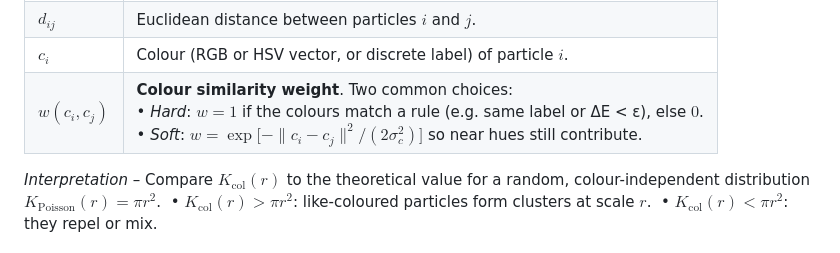
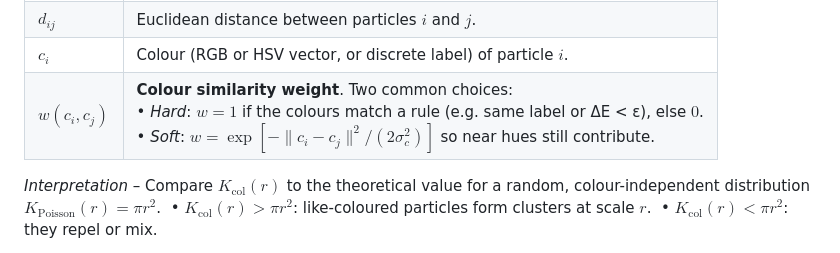
Before and after one commit to Marchev-Science/partificial-life, a Markdown page: docs/metrics.md, the part around the change. GitHub-like rendering.

```diff
--- a/docs/metrics.md
+++ b/docs/metrics.md
@@ -23,7 +23,7 @@ $$
 | $\mathbf 1$  | Indicator (1 if the condition holds, 0 otherwise).                                                                                          |
 | $d_{ij}$     | Euclidean distance between particles $i$ and $j$.                                                                                           |
 | $c_i$        | Colour (RGB or HSV vector, or discrete label) of particle $i$.                                                                              |
-| $w(c_i,c_j)$ | **Colour similarity weight**.  Two common choices:<br>• *Hard*: $w=1$ if the colours match a rule (e.g. same label or ΔE < ε), else $0$.<br>• *Soft*: $w=\exp\!\bigl[-\|c_i-c_j\|^2/(2\sigma_c^2)\bigr]$ so near hues still contribute. |
+| $w(c_i,c_j)$ | **Colour similarity weight**.  Two common choices:<br>• *Hard*: $w=1$ if the colours match a rule (e.g. same label or ΔE < ε), else $0$.<br>• *Soft*: $w = \exp\left[-\lVert c_i - c_j \rVert^2/(2\sigma_c^2)\right]$ so near hues still contribute. |
 
 *Interpretation* – Compare $K_\mathrm{col}(r)$ to the theoretical value for a random, colour-independent distribution $K_\text{Poisson}(r)=\pi r^{2}$.
  •  $K_\mathrm{col}(r) > \pi r^{2}$: like-coloured particles form clusters at scale $r$.
```
